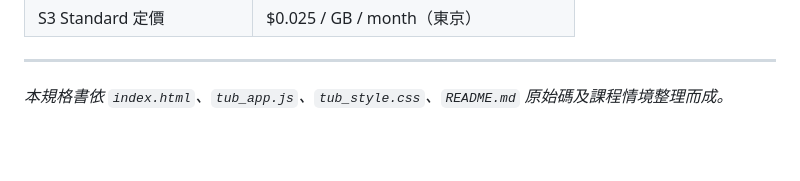
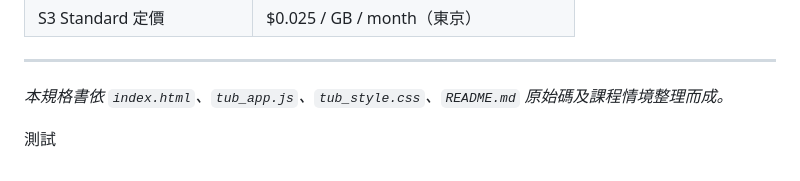
Before and after one commit to alan19951024/tub-aws-cost-calculator, a Markdown page: 程式規格書.md, the part around the change. Rendered like a GitHub page; blank space fills up the shorter version.

Commit message:
測試功能

```diff
--- a/程式規格書.md
+++ b/程式規格書.md
@@ -319,3 +319,5 @@ bar-d.style.width = (dT / mx × 100) + '%'
 ---
 
 *本規格書依 `index.html`、`tub_app.js`、`tub_style.css`、`README.md` 原始碼及課程情境整理而成。*
+
+測試
```
